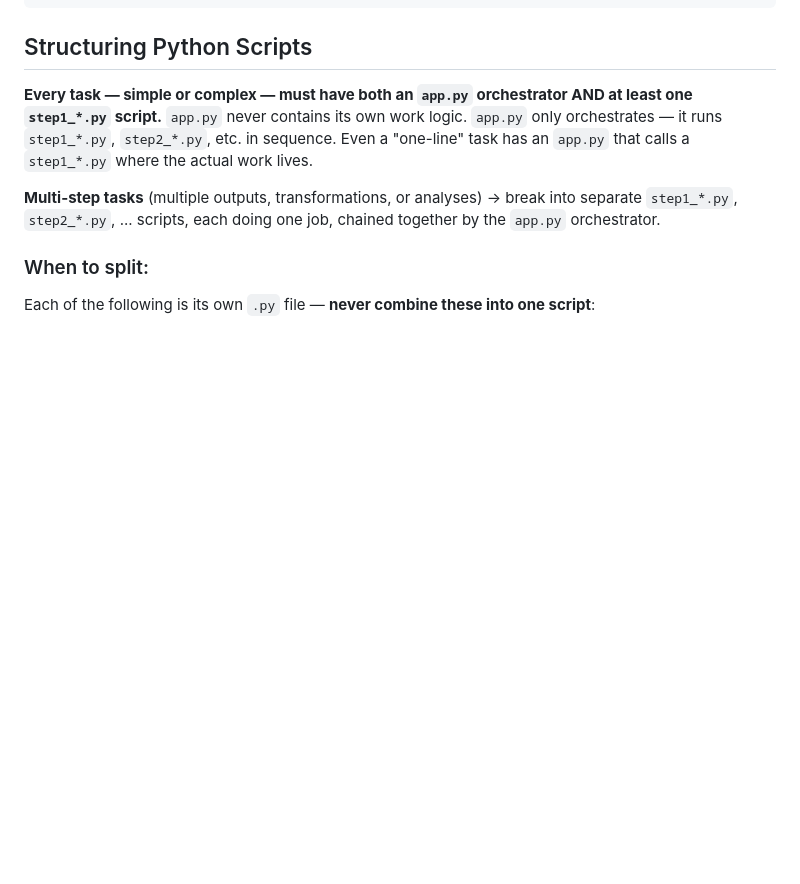
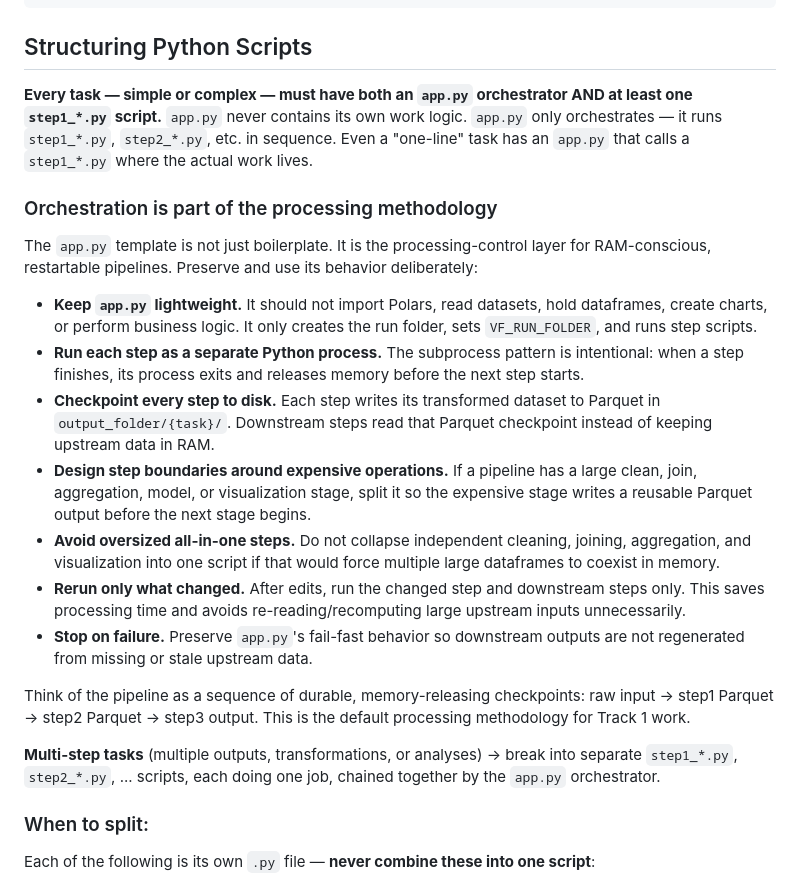
Before and after one commit to vibefoundry/vibefoundry-ide, a Markdown page: templates/AGENTS.md, the part around one of its changes. GitHub-like rendering; blank space fills up the shorter version.

```diff
--- a/templates/AGENTS.md
+++ b/templates/AGENTS.md
@@ -159,6 +178,20 @@ OUTPUT_FOLDER = os.path.join(PROJECT_DIR, "output_folder")
 ## Structuring Python Scripts
 
 **Every task — simple or complex — must have both an `app.py` orchestrator AND at least one `step1_*.py` script.** `app.py` never contains its own work logic. `app.py` only orchestrates — it runs `step1_*.py`, `step2_*.py`, etc. in sequence. Even a "one-line" task has an `app.py` that calls a `step1_*.py` where the actual work lives.
+
+### Orchestration is part of the processing methodology
+
+The `app.py` template is not just boilerplate. It is the processing-control layer for RAM-conscious, restartable pipelines. Preserve and use its behavior deliberately:
+
+- **Keep `app.py` lightweight.** It should not import Polars, read datasets, hold dataframes, create charts, or perform business logic. It only creates the run folder, sets `VF_RUN_FOLDER`, and runs step scripts.
+- **Run each step as a separate Python process.** The subprocess pattern is intentional: when a step finishes, its process exits and releases memory before the next step starts.
+- **Checkpoint every step to disk.** Each step writes its transformed dataset to Parquet in `output_folder/{task}/`. Downstream steps read that Parquet checkpoint instead of keeping upstream data in RAM.
+- **Design step boundaries around expensive operations.** If a pipeline has a large clean, join, aggregation, model, or visualization stage, split it so the expensive stage writes a reusable Parquet output before the next stage begins.
+- **Avoid oversized all-in-one steps.** Do not collapse independent cleaning, joining, aggregation, and visualization into one script if that would force multiple large dataframes to coexist in memory.
+- **Rerun only what changed.** After edits, run the changed step and downstream steps only. This saves processing time and avoids re-reading/recomputing large upstream inputs unnecessarily.
+- **Stop on failure.** Preserve `app.py`'s fail-fast behavior so downstream outputs are not regenerated from missing or stale upstream data.
+
+Think of the pipeline as a sequence of durable, memory-releasing checkpoints: raw input → step1 Parquet → step2 Parquet → step3 output. This is the default processing methodology for Track 1 work.
 
 **Multi-step tasks** (multiple outputs, transformations, or analyses) → break into separate `step1_*.py`, `step2_*.py`, ... scripts, each doing one job, chained together by the `app.py` orchestrator.
 
```
Also changed, not shown: other parts of templates/AGENTS.md (+19 -0 lines).
